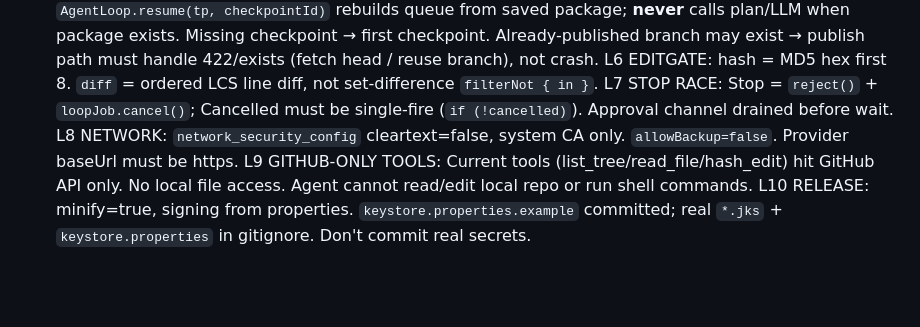
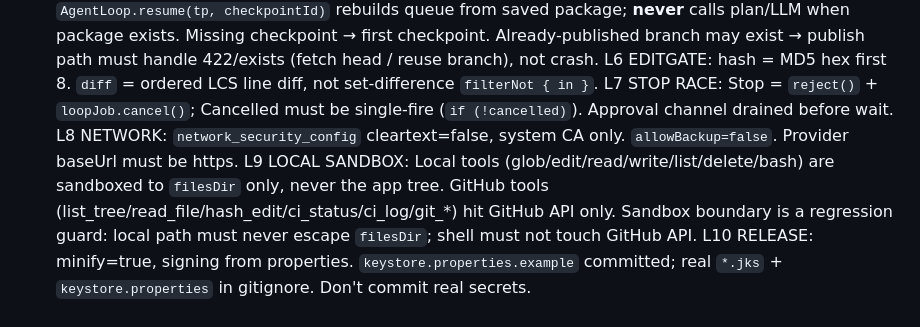
Before and after one commit to openchat-ai/openchat, a Markdown page: mobile-agent-android/docs/PRODUCTION-LANDING-PROMPT.md, the part around the change. Rendered like a GitHub page; blank space fills up the shorter version.

Commit message:
docs: rewrite l9 sandbox law to match registered tool set

```diff
--- a/mobile-agent-android/docs/PRODUCTION-LANDING-PROMPT.md
+++ b/mobile-agent-android/docs/PRODUCTION-LANDING-PROMPT.md
@@ -39,7 +39,7 @@ L5 RESUME SEMANTICS: `AgentLoop.resume(tp, checkpointId)` rebuilds queue from sa
 L6 EDITGATE: hash = MD5 hex first 8. `diff` = ordered LCS line diff, not set-difference `filterNot { in }`.
 L7 STOP RACE: Stop = `reject()` + `loopJob.cancel()`; Cancelled must be single-fire (`if (!cancelled)`). Approval channel drained before wait.
 L8 NETWORK: `network_security_config` cleartext=false, system CA only. `allowBackup=false`. Provider baseUrl must be https.
-L9 GITHUB-ONLY TOOLS: Current tools (list_tree/read_file/hash_edit) hit GitHub API only. No local file access. Agent cannot read/edit local repo or run shell commands.
+L9 LOCAL SANDBOX: Local tools (glob/edit/read/write/list/delete/bash) are sandboxed to `filesDir` only, never the app tree. GitHub tools (list_tree/read_file/hash_edit/ci_status/ci_log/git_*) hit GitHub API only. Sandbox boundary is a regression guard: local path must never escape `filesDir`; shell must not touch GitHub API.
 L10 RELEASE: minify=true, signing from properties. `keystore.properties.example` committed; real `*.jks` + `keystore.properties` in gitignore. Don't commit real secrets.
 
 # Gate order (finish & verify each before next)
```
